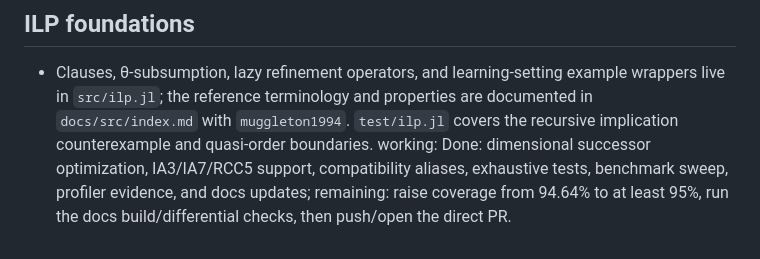
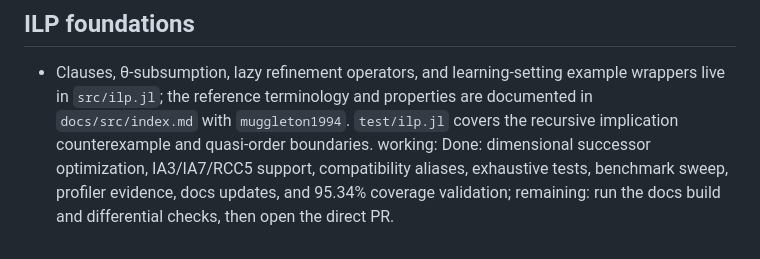
Before and after one commit to eduardstan/Aletheia.jl, a Markdown page: AGENTS.md, the part around the change. GitHub-like rendering.

Commit message:
Update work status after coverage validation

```diff
--- a/AGENTS.md
+++ b/AGENTS.md
@@ -39,4 +39,4 @@ When updating this file, preserve this bar for all agents and keep entries conci
 ## ILP foundations
 
 - Clauses, θ-subsumption, lazy refinement operators, and learning-setting example wrappers live in `src/ilp.jl`; the reference terminology and properties are documented in `docs/src/index.md` with `muggleton1994`. `test/ilp.jl` covers the recursive implication counterexample and quasi-order boundaries.
-working: Done: dimensional successor optimization, IA3/IA7/RCC5 support, compatibility aliases, exhaustive tests, benchmark sweep, profiler evidence, and docs updates; remaining: raise coverage from 94.64% to at least 95%, run the docs build/differential checks, then push/open the direct PR.
+working: Done: dimensional successor optimization, IA3/IA7/RCC5 support, compatibility aliases, exhaustive tests, benchmark sweep, profiler evidence, docs updates, and 95.34% coverage validation; remaining: run the docs build and differential checks, then open the direct PR.
```
